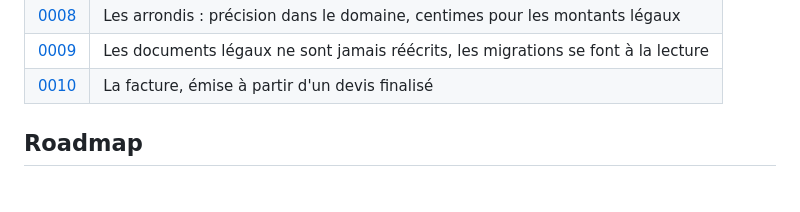
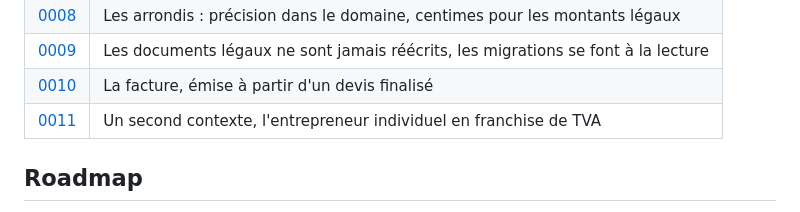
Before and after one commit to SamirZebbouche/InvoiceKata, a Markdown page: README.md, the part around the change. Drawn GitHub-style.

```diff
--- a/README.md
+++ b/README.md
@@ -87,6 +87,7 @@ Les décisions d'**architecture** sont des ADR, ci-dessous. Les décisions de **
 | [0008](docs/adr/ADR-0008-arrondis.md) | Les arrondis : précision dans le domaine, centimes pour les montants légaux |
 | [0009](docs/adr/ADR-0009-documents-legaux-jamais-reecrits.md) | Les documents légaux ne sont jamais réécrits, les migrations se font à la lecture |
 | [0010](docs/adr/ADR-0010-facture-emise-depuis-un-devis-finalise.md) | La facture, émise à partir d'un devis finalisé |
+| [0011](docs/adr/ADR-0011-ei-en-franchise-de-tva.md) | Un second contexte, l'entrepreneur individuel en franchise de TVA |
 
 ## Roadmap
 
```
Also changed, not shown: docs/ROADMAP.md (+3 -2 lines), docs/adr/ADR-0011-ei-en-franchise-de-tva.md (added, +50 -0 lines).
